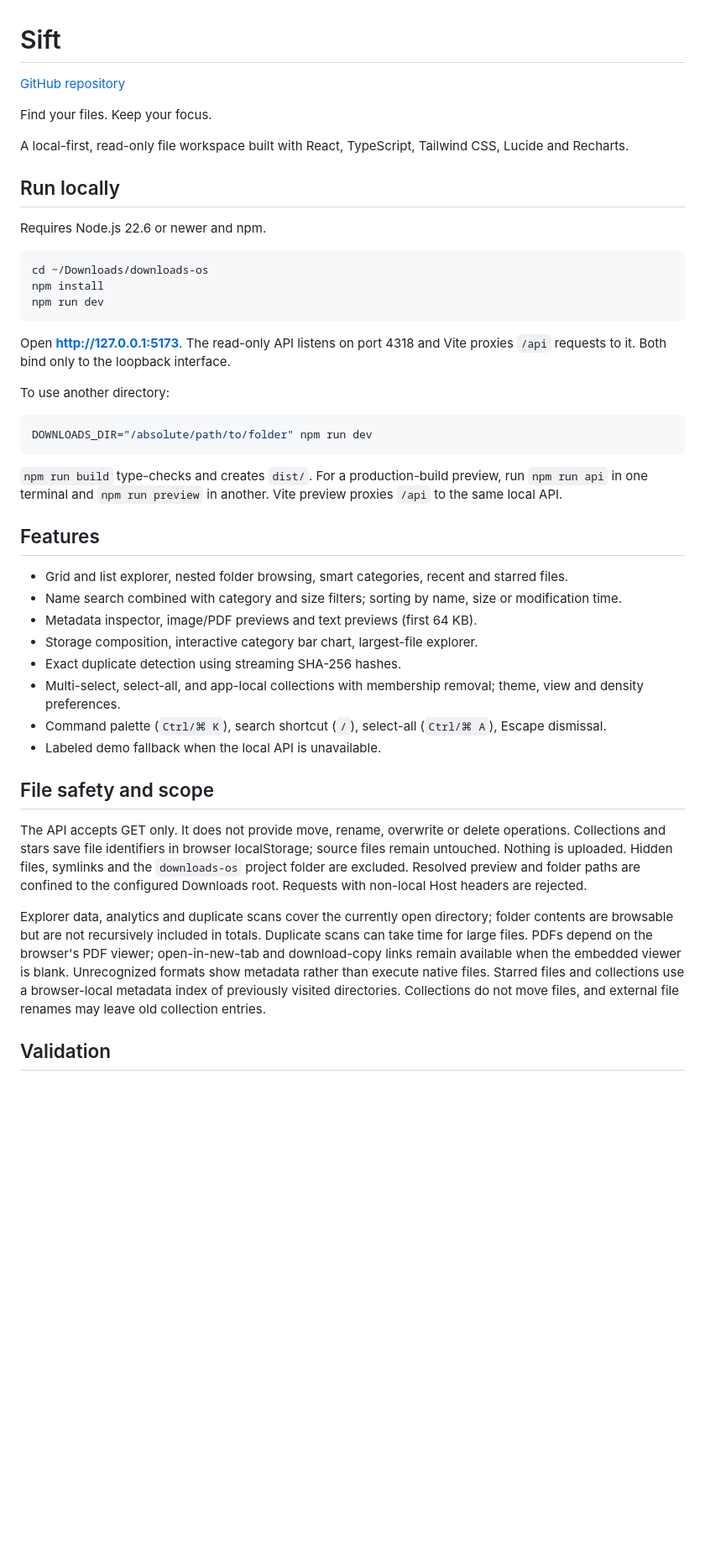
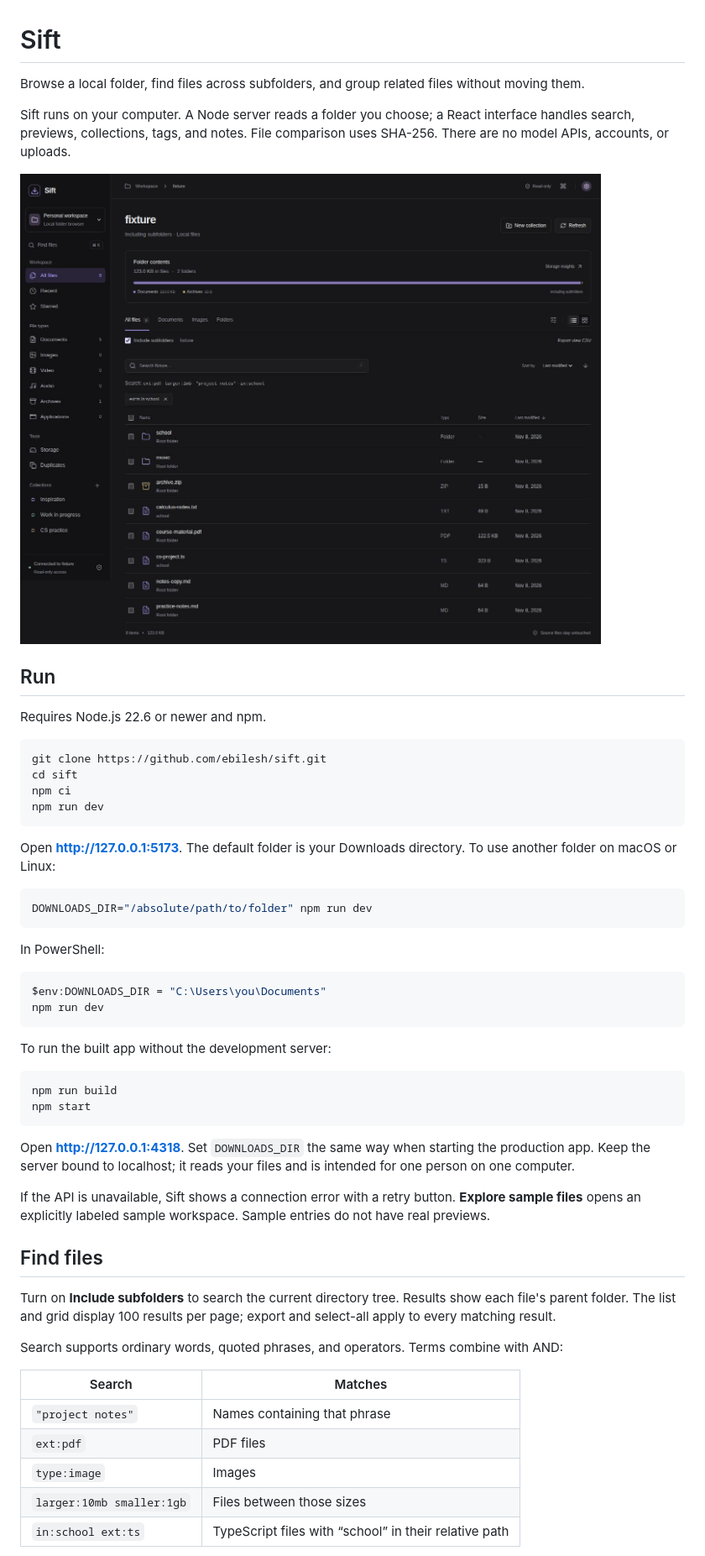
Before and after one commit to ebilesh/sift, a Markdown page: README.md, the part around one of its changes. Shown at 84% size. GitHub-like rendering; pictures changed too: docs/workspace.png (added); blank space fills up the shorter version.

Commit message:
Expand Sift into a practical local file workspace

````diff
--- a/README.md
+++ b/README.md
@@ -1,46 +1,57 @@
 # Sift
 
-[GitHub repository](https://github.com/ebilesh/sift)
+Browse a local folder, find files across subfolders, and group related files without moving them.
 
-Find your files. Keep your focus.
+Sift runs on your computer. A Node server reads a folder you choose; a React interface handles search, previews, collections, tags, and notes. File comparison uses SHA-256. There are no model APIs, accounts, or uploads.
 
-A local-first, read-only file workspace built with React, TypeScript, Tailwind CSS, Lucide and Recharts.
+![Sift browsing a local fixture folder](docs/workspace.png)
 
-## Run locally
+## Run
 
 Requires Node.js 22.6 or newer and npm.
 
 ```bash
-cd ~/Downloads/downloads-os
-npm install
+git clone https://github.com/ebilesh/sift.git
+cd sift
+npm ci
 npm run dev
 ```
 
-Open **http://127.0.0.1:5173**. The read-only API listens on port 4318 and Vite proxies `/api` requests to it. Both bind only to the loopback interface.
-
-To use another directory:
+Open **http://127.0.0.1:5173**. The default folder is your Downloads directory. To use another folder on macOS or Linux:
 
 ```bash
 DOWNLOADS_DIR="/absolute/path/to/folder" npm run dev
 ```
 
-`npm run build` type-checks and creates `dist/`. For a production-build preview, run `npm run api` in one terminal and `npm run preview` in another. Vite preview proxies `/api` to the same local API.
+In PowerShell:
 
-## Features
+```powershell
+$env:DOWNLOADS_DIR = "C:\Users\you\Documents"
+npm run dev
+```
 
-- Grid and list explorer, nested folder browsing, smart categories, recent and starred files.
-- Name search combined with category and size filters; sorting by name, size or modification time.
-- Metadata inspector, image/PDF previews and text previews (first 64 KB).
-- Storage composition, interactive category bar chart, largest-file explorer.
-- Exact duplicate detection using streaming SHA-256 hashes.
-- Multi-select, select-all, and app-local collections with membership removal; theme, view and density preferences.
-- Command palette (`Ctrl/⌘ K`), search shortcut (`/`), select-all (`Ctrl/⌘ A`), Escape dismissal.
-- Labeled demo fallback when the local API is unavailable.
+To run the built app without the development server:
 
-## File safety and scope
+```bash
+npm run build
+npm start
+```
 
-The API accepts GET only. It does not provide move, rename, overwrite or delete operations. Collections and stars save file identifiers in browser localStorage; source files remain untouched. Nothing is uploaded. Hidden files, symlinks and the `downloads-os` project folder are excluded. Resolved preview and folder paths are confined to the configured Downloads root. Requests with non-local Host headers are rejected.
+Open **http://127.0.0.1:4318**. Set `DOWNLOADS_DIR` the same way when starting the production app. Keep the server bound to localhost; it reads your files and is intended for one person on one computer.
 
-Explorer data, analytics and duplicate scans cover the currently open directory; folder contents are browsable but are not recursively included in totals. Duplicate scans can take time for large files. PDFs depend on the browser's PDF viewer; open-in-new-tab and download-copy links remain available when the embedded viewer is blank. Unrecognized formats show metadata rather than execute native files. Starred files and collections use a browser-local metadata index of previously visited directories. Collections do not move files, and external file renames may leave old collection entries.
+If the API is unavailable, Sift shows a connection error with a retry button. **Explore sample files** opens an explicitly labeled sample workspace. Sample entries do not have real previews.
 
-## Validation
+## Find files
+
+Turn on **Include subfolders** to search the current directory tree. Results show each file's parent folder. The list and grid display 100 results per page; export and select-all apply to every matching result.
+
+Search supports ordinary words, quoted phrases, and operators. Terms combine with AND:
+
+| Search | Matches |
+| --- | --- |
+| `"project notes"` | Names containing that phrase |
+| `ext:pdf` | PDF files |
+| `type:image` | Images |
+| `larger:10mb smaller:1gb` | Files between those sizes |
+| `in:school ext:ts` | TypeScript files with “school” in their relative path |
+
````
Also changed, not shown: other parts of README.md (+29 -2 lines), PRODUCT.md (+10 -2 lines), docs/architecture.md (added, +33 -0 lines), 16 other files.
